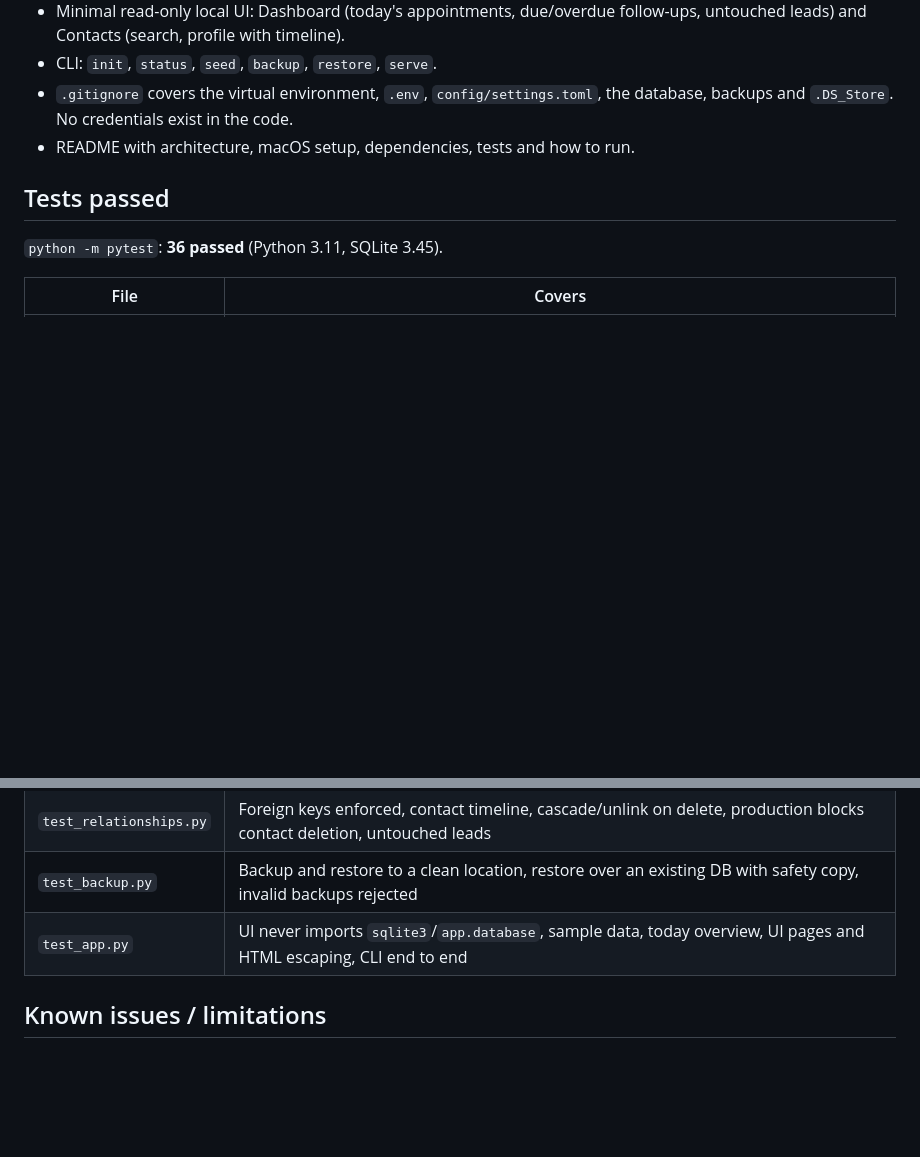
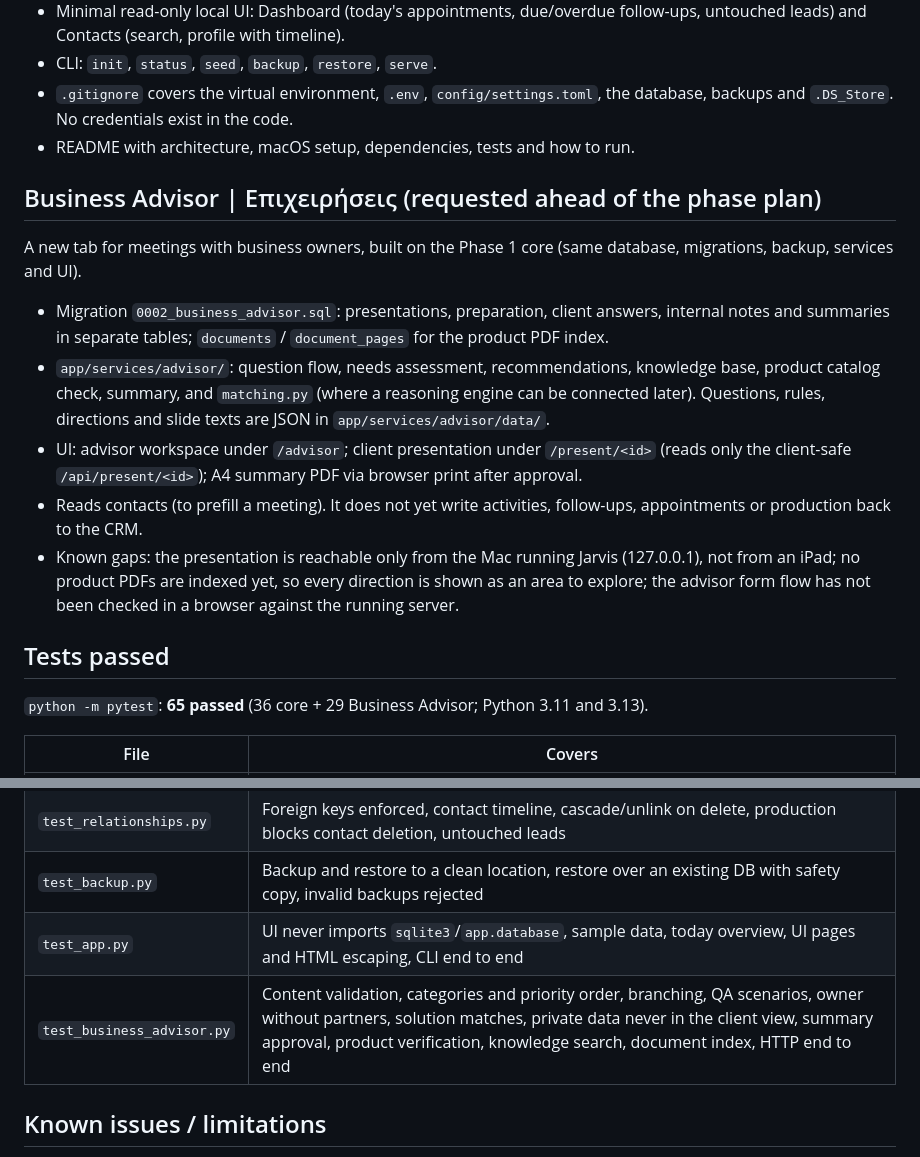
Before and after one commit to koltsis2002-hash/-, a Markdown page: PROJECT_STATUS.md, 2 parts joined by grey strips. Rendered like a GitHub page; blank space fills up the shorter version.

```diff
--- a/PROJECT_STATUS.md
+++ b/PROJECT_STATUS.md
@@ -19,9 +19,19 @@
 - `.gitignore` covers the virtual environment, `.env`, `config/settings.toml`, the database, backups and `.DS_Store`. No credentials exist in the code.
 - README with architecture, macOS setup, dependencies, tests and how to run.
 
+## Business Advisor | Επιχειρήσεις (requested ahead of the phase plan)
+
+A new tab for meetings with business owners, built on the Phase 1 core (same database, migrations, backup, services and UI).
+
+- Migration `0002_business_advisor.sql`: presentations, preparation, client answers, internal notes and summaries in separate tables; `documents` / `document_pages` for the product PDF index.
+- `app/services/advisor/`: question flow, needs assessment, recommendations, knowledge base, product catalog check, summary, and `matching.py` (where a reasoning engine can be connected later). Questions, rules, directions and slide texts are JSON in `app/services/advisor/data/`.
+- UI: advisor workspace under `/advisor`; client presentation under `/present/<id>` (reads only the client-safe `/api/present/<id>`); A4 summary PDF via browser print after approval.
+- Reads contacts (to prefill a meeting). It does not yet write activities, follow-ups, appointments or production back to the CRM.
+- Known gaps: the presentation is reachable only from the Mac running Jarvis (127.0.0.1), not from an iPad; no product PDFs are indexed yet, so every direction is shown as an area to explore; the advisor form flow has not been checked in a browser against the running server.
+
 ## Tests passed
 
-`python -m pytest`: **36 passed** (Python 3.11, SQLite 3.45).
+`python -m pytest`: **65 passed** (36 core + 29 Business Advisor; Python 3.11 and 3.13).
 
 | File | Covers |
 |------|--------|
@@ -31,6 +41,7 @@
 | `test_relationships.py` | Foreign keys enforced, contact timeline, cascade/unlink on delete, production blocks contact deletion, untouched leads |
 | `test_backup.py` | Backup and restore to a clean location, restore over an existing DB with safety copy, invalid backups rejected |
 | `test_app.py` | UI never imports `sqlite3`/`app.database`, sample data, today overview, UI pages and HTML escaping, CLI end to end |
+| `test_business_advisor.py` | Content validation, categories and priority order, branching, QA scenarios, owner without partners, solution matches, private data never in the client view, summary approval, product verification, knowledge search, document index, HTTP end to end |
 
 ## Known issues / limitations
 
```
Also changed, not shown: CLAUDE.md (+5 -3 lines), README.md (+5 -1 lines).
